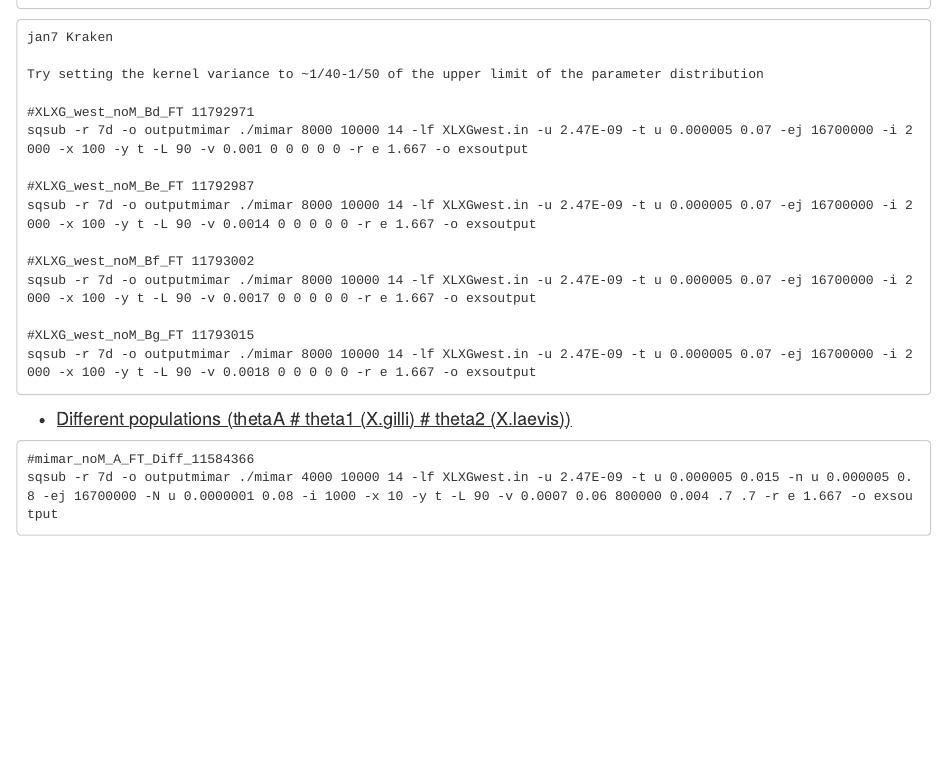
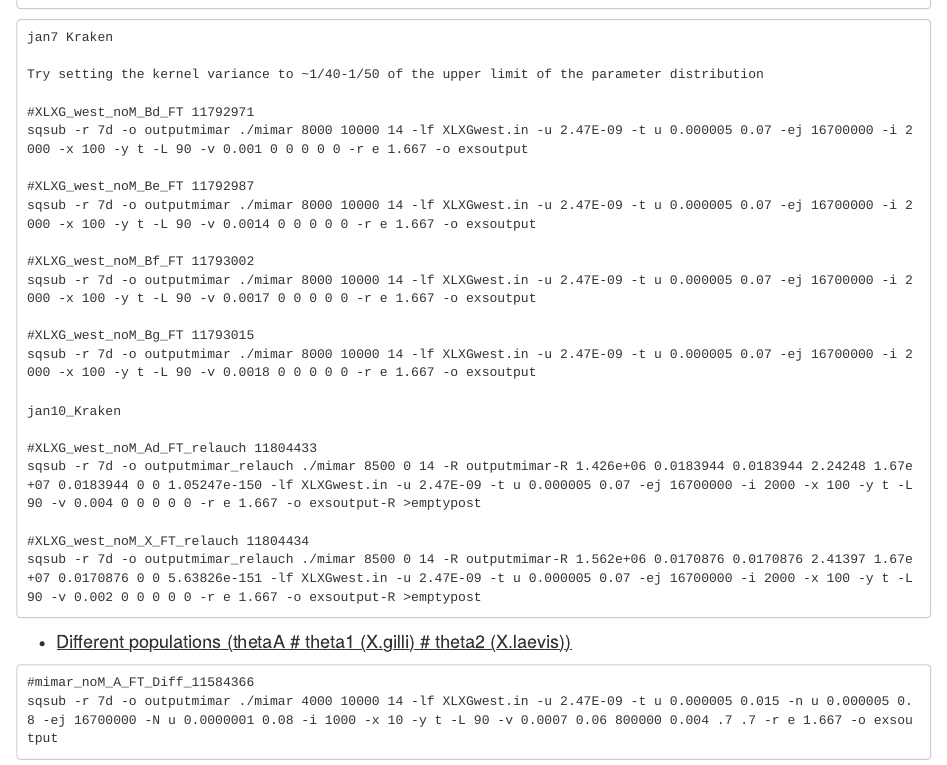
Before and after one commit to caro46/X.-laevis-and-X.-gilli-introgression, an R Markdown document (Models_used_Tfixed.Rmd): the page in a window 1100 px wide, from 2210 px down. Rendered offline with R 4.5, knitr and Pandoc, with nearby package versions.

Commit message:
Update Models_used_Tfixed.Rmd

````diff
--- a/Models_used_Tfixed.Rmd
+++ b/Models_used_Tfixed.Rmd
@@ -911,6 +911,14 @@
 
 #XLXG_west_noM_Bg_FT 11793015
 sqsub -r 7d -o outputmimar ./mimar 8000 10000 14 -lf XLXGwest.in -u 2.47E-09 -t u 0.000005 0.07 -ej 16700000 -i 2000 -x 100 -y t -L 90 -v 0.0018 0 0 0 0 0 -r e 1.667 -o exsoutput
+
+jan10_Kraken
+
+#XLXG_west_noM_Ad_FT_relauch 11804433
+sqsub -r 7d -o outputmimar_relauch ./mimar 8500 0 14 -R outputmimar-R 1.426e+06 0.0183944 0.0183944 2.24248 1.67e+07 0.0183944 0 0 1.05247e-150 -lf XLXGwest.in -u 2.47E-09 -t u 0.000005 0.07 -ej 16700000 -i 2000 -x 100 -y t -L 90 -v 0.004 0 0 0 0 0 -r e 1.667 -o exsoutput-R >emptypost
+
+#XLXG_west_noM_X_FT_relauch 11804434
+sqsub -r 7d -o outputmimar_relauch ./mimar 8500 0 14 -R outputmimar-R 1.562e+06 0.0170876 0.0170876 2.41397 1.67e+07 0.0170876 0 0 5.63826e-151 -lf XLXGwest.in -u 2.47E-09 -t u 0.000005 0.07 -ej 16700000 -i 2000 -x 100 -y t -L 90 -v 0.002 0 0 0 0 0 -r e 1.667 -o exsoutput-R >emptypost
 ```
 * <u><font size=4>Different populations (thetaA # theta1 (X.gilli) # theta2 (X.laevis))</font></u>
 
````
